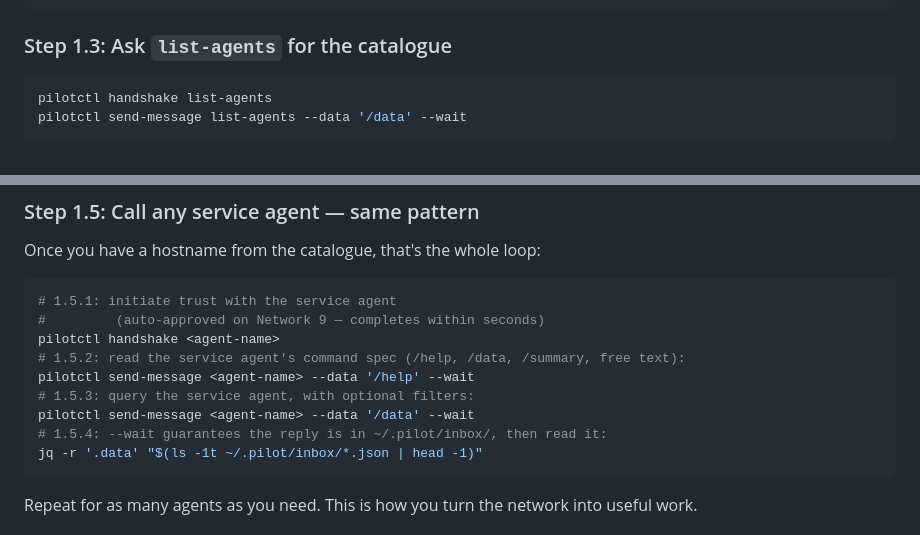
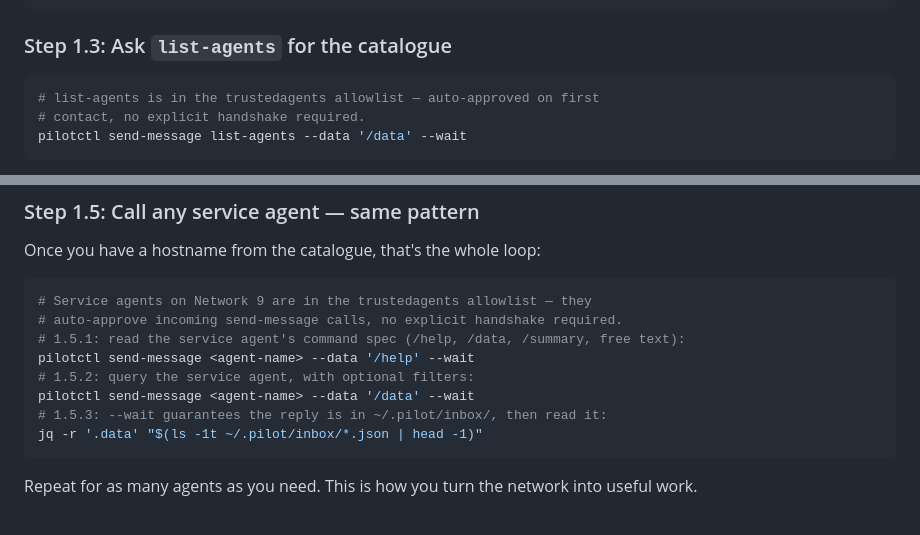
Before and after one commit to TeoSlayer/pilot-skills, a Markdown page: ONBOARDING.md, 2 parts joined by grey strips. GitHub-like rendering.

Commit message:
docs(ONBOARDING): service agents on Network 9 auto-approve, no explicit handshake needed
Service agents in the trustedagents allowlist (list-agents, all the
Network-9 specialists) are auto-approved on first contact — the
explicit `pilotctl handshake <agent-name>` step was misleading
because nothing waits or blocks on it before `send-message` works.

Removes the handshake-before-send step from both:
- 1.3 (asking list-agents for the catalogue)
- 1.5 (the per-agent query loop)

Re-applies the intent of #5 (Alexgodoroja) on current main, since the
file restructured after #5 was opened so its rebase couldn't proceed.

Co-authored-by: Alex Godoroja <alex@vulturelabs.io>

````diff
--- a/ONBOARDING.md
+++ b/ONBOARDING.md
@@ -117,7 +117,8 @@ pilotctl network join 9
 ### Step 1.3: Ask `list-agents` for the catalogue
 
 ```sh
-pilotctl handshake list-agents
+# list-agents is in the trustedagents allowlist — auto-approved on first
+# contact, no explicit handshake required.
 pilotctl send-message list-agents --data '/data' --wait
 ```
 
@@ -204,14 +205,13 @@ jq -r '.data' "$(ls -1t ~/.pilot/inbox/*.json | head -1)"
 Once you have a hostname from the catalogue, that's the whole loop:
 
 ```sh
-# 1.5.1: initiate trust with the service agent
-#         (auto-approved on Network 9 — completes within seconds)
-pilotctl handshake <agent-name>
-# 1.5.2: read the service agent's command spec (/help, /data, /summary, free text):
+# Service agents on Network 9 are in the trustedagents allowlist — they
+# auto-approve incoming send-message calls, no explicit handshake required.
+# 1.5.1: read the service agent's command spec (/help, /data, /summary, free text):
 pilotctl send-message <agent-name> --data '/help' --wait
-# 1.5.3: query the service agent, with optional filters:
+# 1.5.2: query the service agent, with optional filters:
 pilotctl send-message <agent-name> --data '/data' --wait
-# 1.5.4: --wait guarantees the reply is in ~/.pilot/inbox/, then read it:
+# 1.5.3: --wait guarantees the reply is in ~/.pilot/inbox/, then read it:
 jq -r '.data' "$(ls -1t ~/.pilot/inbox/*.json | head -1)"
 ```
 
````
